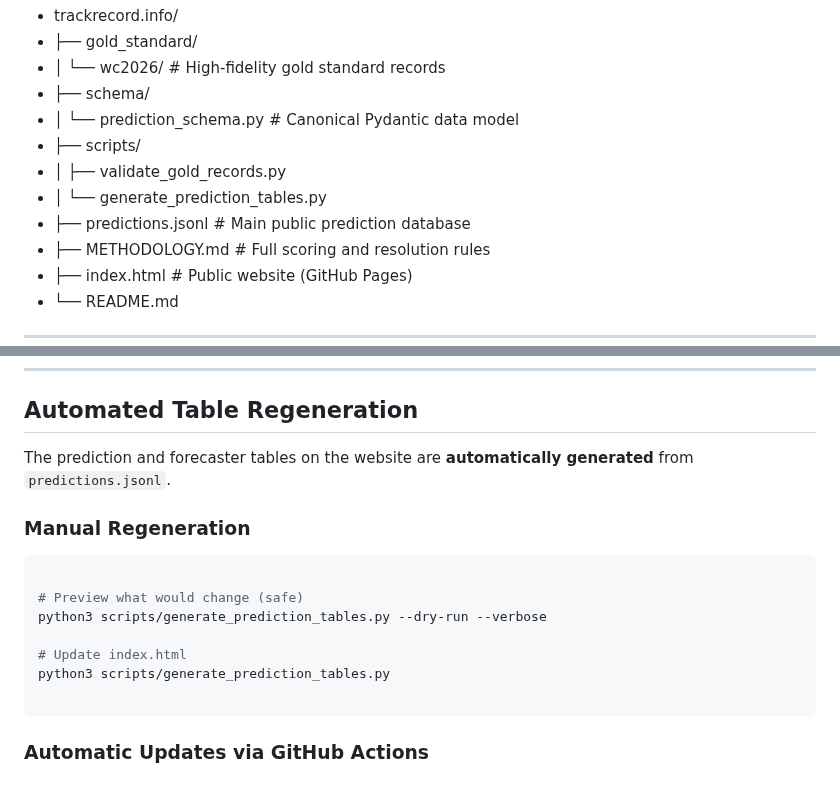
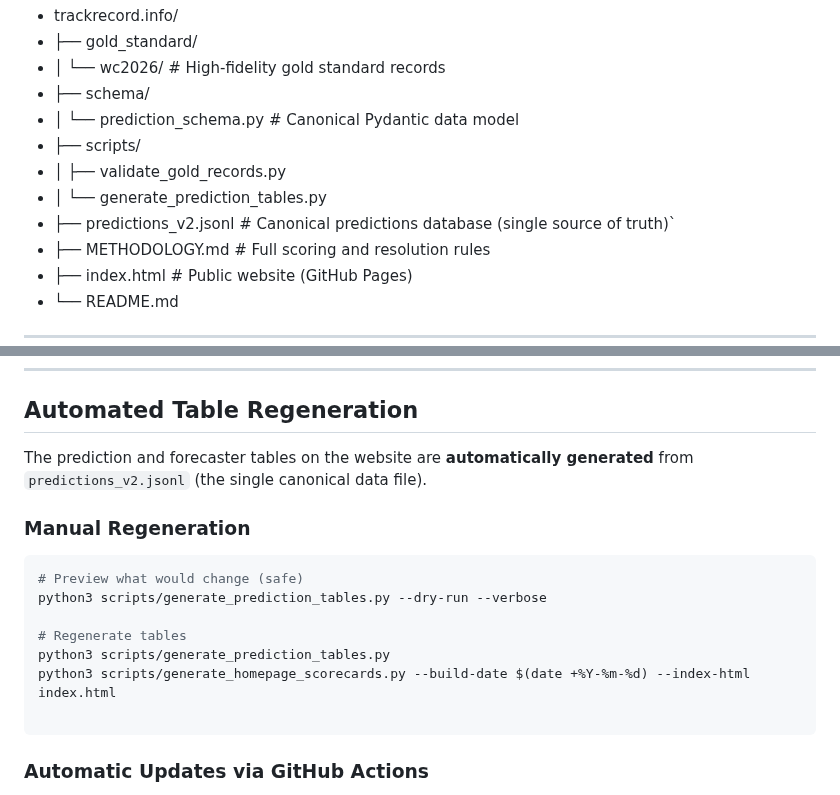
Before and after one commit to TittaDiGirolamo/trackrecord.info, a Markdown page: README.md, 2 parts joined by grey strips. Rendered like a GitHub page.

Commit message:
docs: update README for single predictions_v2.jsonl source

````diff
--- a/README.md
+++ b/README.md
@@ -86,7 +86,7 @@ The gold standard is used to develop and test automated extraction systems.
 - ├── scripts/
 - │   ├── validate_gold_records.py
 - │   └── generate_prediction_tables.py
-- ├── predictions.jsonl            # Main public prediction database
+- ├── predictions_v2.jsonl         # Canonical predictions database (single source of truth)`
 - ├── METHODOLOGY.md               # Full scoring and resolution rules
 - ├── index.html                   # Public website (GitHub Pages)
 - └── README.md
@@ -121,17 +121,17 @@ During the 2026 FIFA World Cup period, we are temporarily focusing on high-visib
 
 ## Automated Table Regeneration
 
-The prediction and forecaster tables on the website are **automatically generated** from `predictions.jsonl`.
+The prediction and forecaster tables on the website are **automatically generated** from `predictions_v2.jsonl` (the single canonical data file).
 
 ### Manual Regeneration
 
 ```bash
-
 # Preview what would change (safe)
 python3 scripts/generate_prediction_tables.py --dry-run --verbose
 
-# Update index.html
+# Regenerate tables
 python3 scripts/generate_prediction_tables.py
+python3 scripts/generate_homepage_scorecards.py --build-date $(date +%Y-%m-%d) --index-html index.html
 
 ```
 
````
